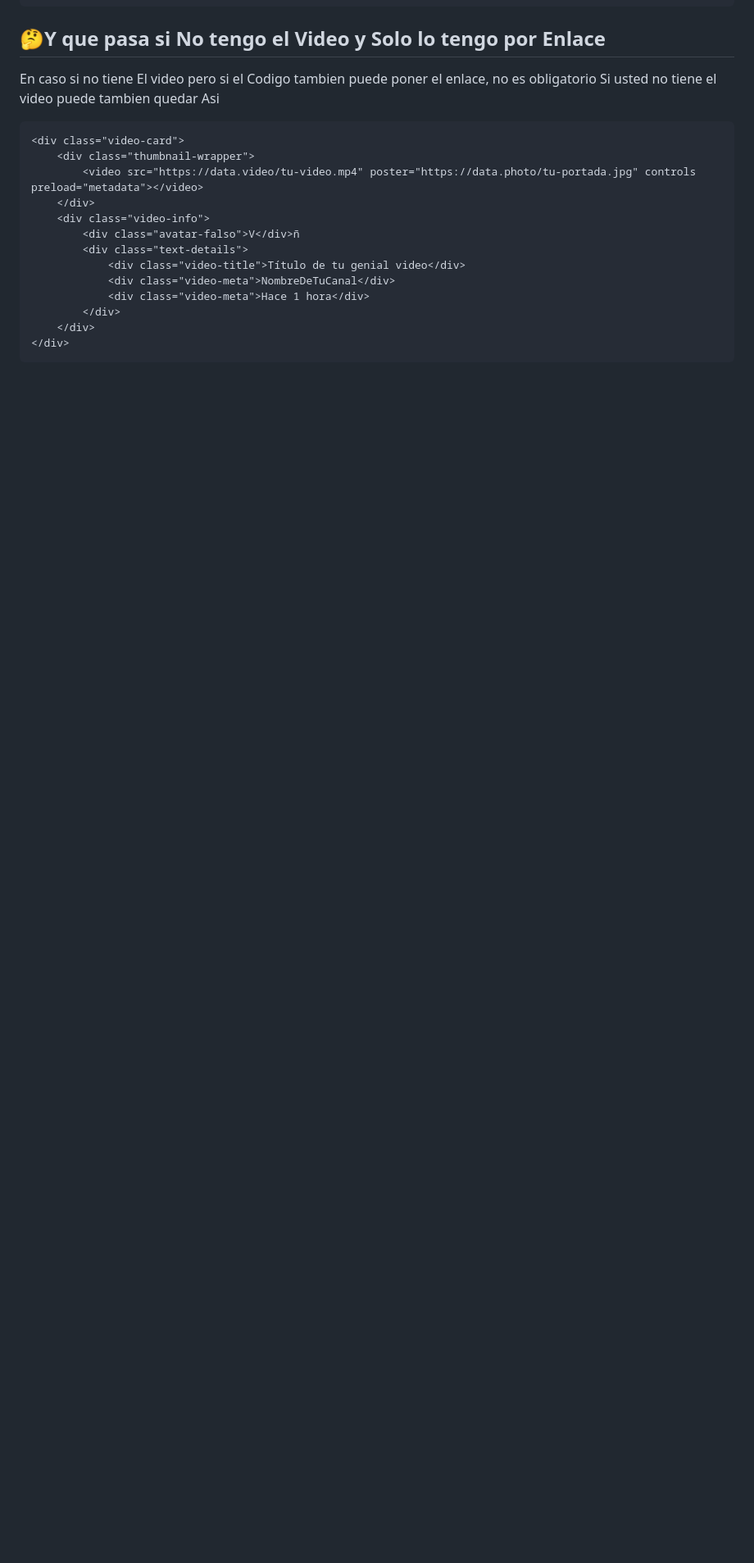
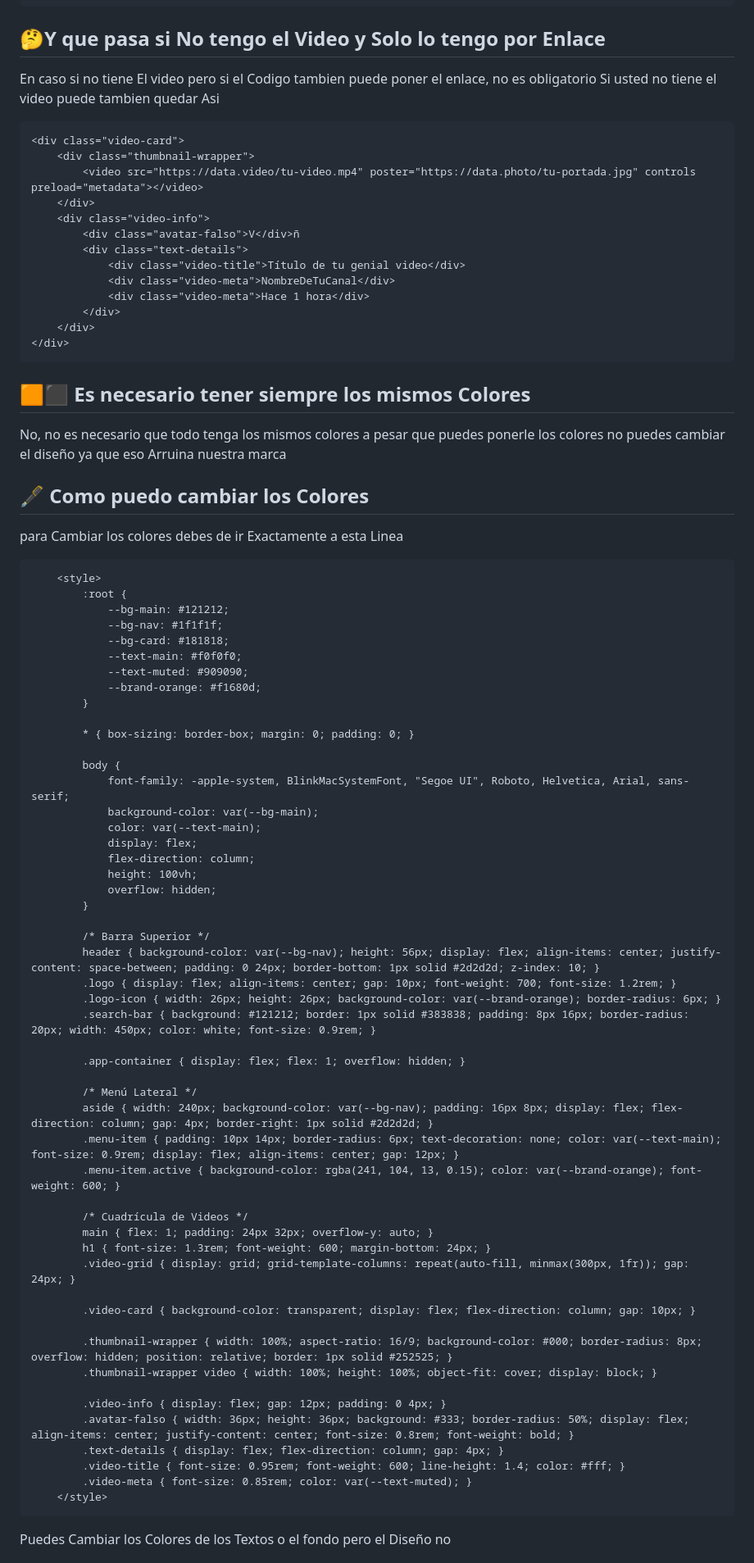
Before and after one commit to dbquevedo/Vibe-Stream---Code, a Markdown page: README.md, the part around one of its changes. Shown at 82% size. GitHub-like rendering; blank space fills up the shorter version.

````diff
--- a/README.md
+++ b/README.md
@@ -52,3 +52,65 @@ Si usted no tiene el video puede tambien quedar Asi
     </div>
 </div>
 ```
+## 🟧⬛️ Es necesario tener siempre los mismos Colores
+No, no es necesario que todo tenga los mismos colores
+a pesar que puedes ponerle los colores no puedes cambiar el diseño
+ya que eso Arruina nuestra marca
+
+## 🖋️ Como puedo cambiar los Colores
+para Cambiar los colores debes de ir Exactamente a esta Linea
+```style
+    <style>
+        :root {
+            --bg-main: #121212;
+            --bg-nav: #1f1f1f;
+            --bg-card: #181818;
+            --text-main: #f0f0f0;
+            --text-muted: #909090;
+            --brand-orange: #f1680d;
+        }
+
+        * { box-sizing: border-box; margin: 0; padding: 0; }
+
+        body {
+            font-family: -apple-system, BlinkMacSystemFont, "Segoe UI", Roboto, Helvetica, Arial, sans-serif;
+            background-color: var(--bg-main);
+            color: var(--text-main);
+            display: flex;
+            flex-direction: column;
+            height: 100vh;
+            overflow: hidden;
+        }
+
+        /* Barra Superior */
+        header { background-color: var(--bg-nav); height: 56px; display: flex; align-items: center; justify-content: space-between; padding: 0 24px; border-bottom: 1px solid #2d2d2d; z-index: 10; }
+        .logo { display: flex; align-items: center; gap: 10px; font-weight: 700; font-size: 1.2rem; }
+        .logo-icon { width: 26px; height: 26px; background-color: var(--brand-orange); border-radius: 6px; }
+        .search-bar { background: #121212; border: 1px solid #383838; padding: 8px 16px; border-radius: 20px; width: 450px; color: white; font-size: 0.9rem; }
+
+        .app-container { display: flex; flex: 1; overflow: hidden; }
+
+        /* Menú Lateral */
+        aside { width: 240px; background-color: var(--bg-nav); padding: 16px 8px; display: flex; flex-direction: column; gap: 4px; border-right: 1px solid #2d2d2d; }
+        .menu-item { padding: 10px 14px; border-radius: 6px; text-decoration: none; color: var(--text-main); font-size: 0.9rem; display: flex; align-items: center; gap: 12px; }
+        .menu-item.active { background-color: rgba(241, 104, 13, 0.15); color: var(--brand-orange); font-weight: 600; }
+
+        /* Cuadrícula de Videos */
+        main { flex: 1; padding: 24px 32px; overflow-y: auto; }
+        h1 { font-size: 1.3rem; font-weight: 600; margin-bottom: 24px; }
+        .video-grid { display: grid; grid-template-columns: repeat(auto-fill, minmax(300px, 1fr)); gap: 24px; }
+
+        .video-card { background-color: transparent; display: flex; flex-direction: column; gap: 10px; }
+
+        .thumbnail-wrapper { width: 100%; aspect-ratio: 16/9; background-color: #000; border-radius: 8px; overflow: hidden; position: relative; border: 1px solid #252525; }
+        .thumbnail-wrapper video { width: 100%; height: 100%; object-fit: cover; display: block; }
+
+        .video-info { display: flex; gap: 12px; padding: 0 4px; }
+        .avatar-falso { width: 36px; height: 36px; background: #333; border-radius: 50%; display: flex; align-items: center; justify-content: center; font-size: 0.8rem; font-weight: bold; }
+        .text-details { display: flex; flex-direction: column; gap: 4px; }
+        .video-title { font-size: 0.95rem; font-weight: 600; line-height: 1.4; color: #fff; }
+        .video-meta { font-size: 0.85rem; color: var(--text-muted); }
+    </style>
+```
+Puedes Cambiar los Colores de los Textos o el fondo pero el Diseño no
+
````
Also changed, not shown: other parts of README.md (+19 -0 lines).
